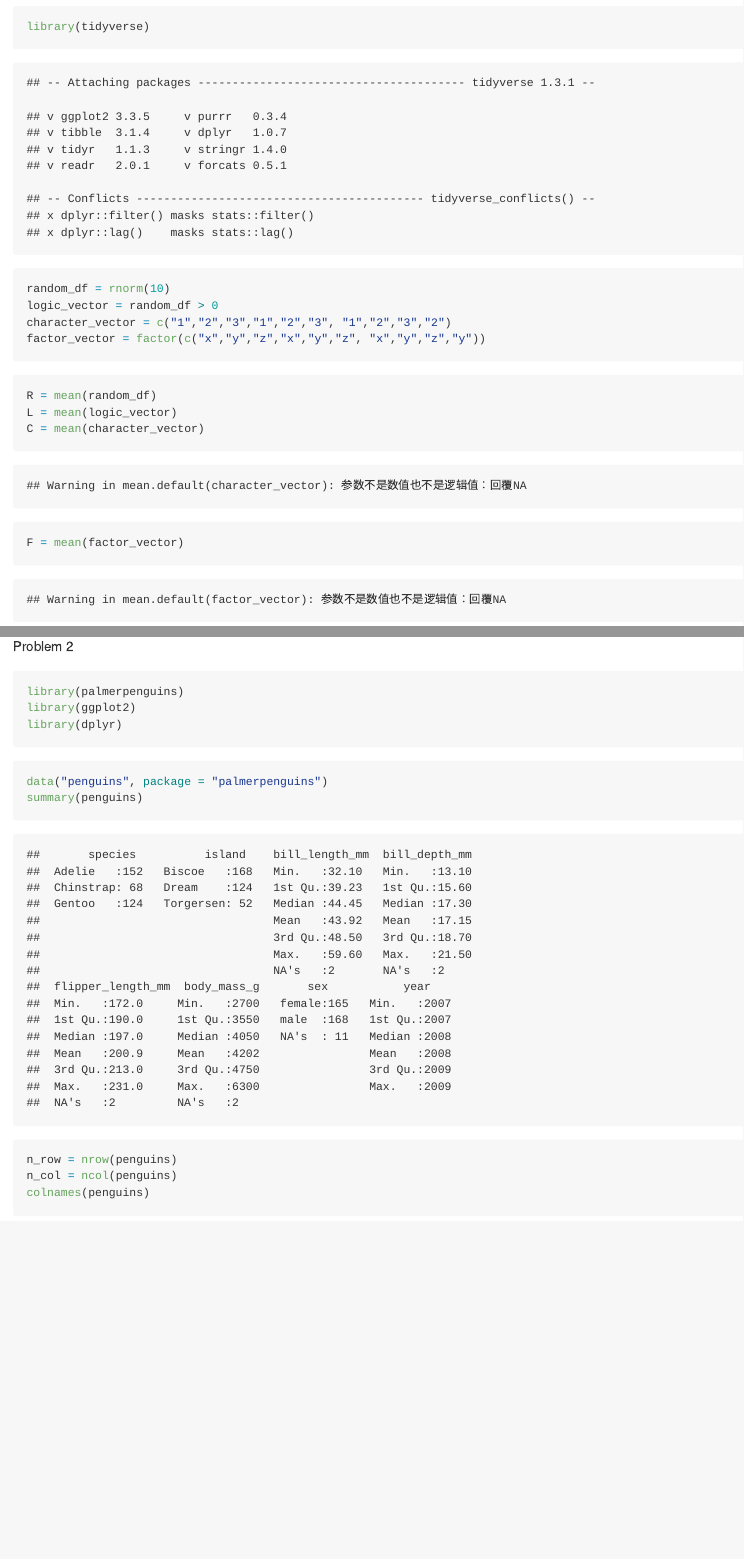
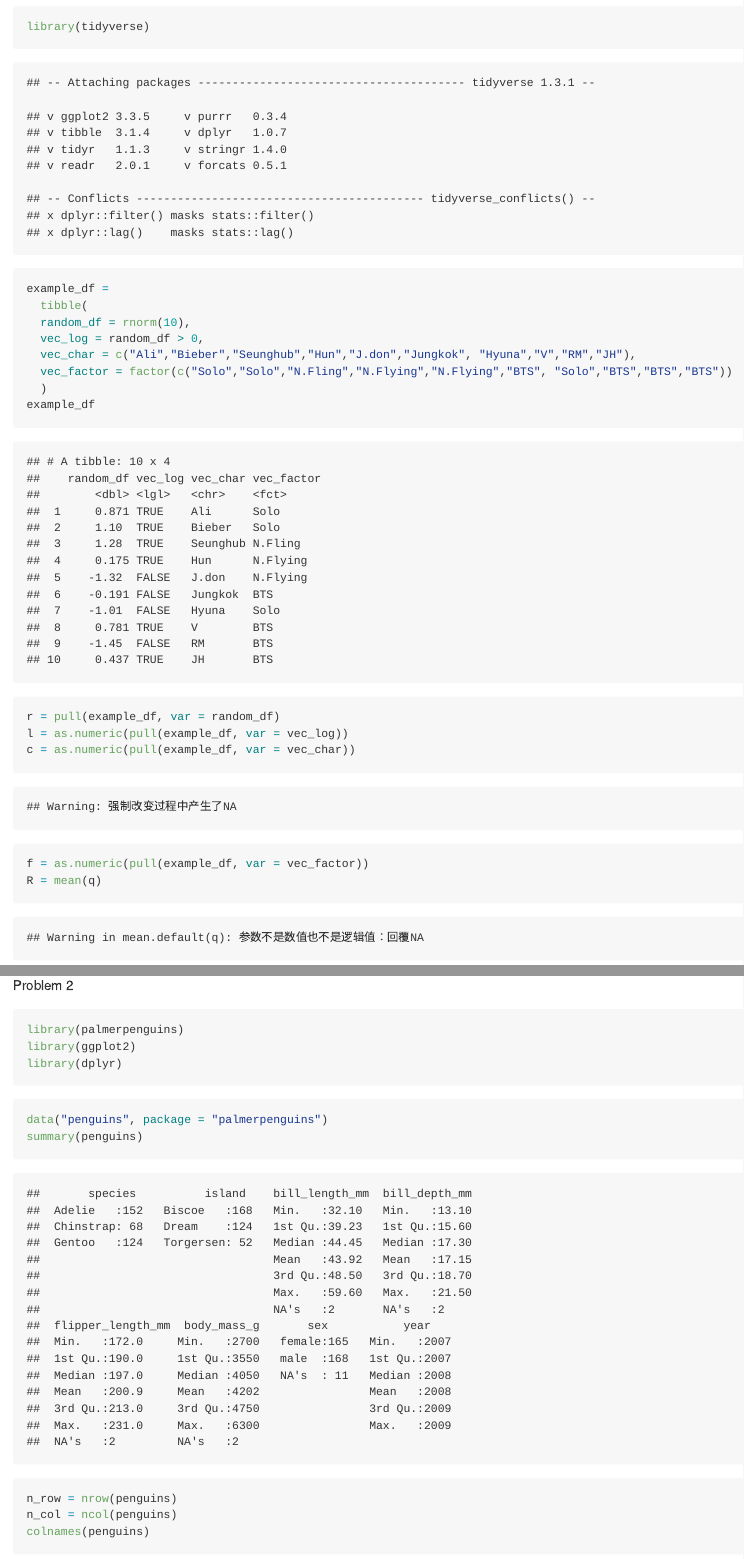
Before and after one commit to YijingTao/p8105_hw1_yt2785, an R Markdown document (p8105_hw1_yt2785.Rmd): the page in a window 1100 px wide, from 140 px down, and a second part further down, joined at a grey line. The pictures show the output file p8105_hw1_yt2785.md that the author committed with the source, drawn offline in the style of GitHub.

Commit message:
6th commit

````diff
--- a/p8105_hw1_yt2785.Rmd
+++ b/p8105_hw1_yt2785.Rmd
@@ -9,15 +9,22 @@ Problem 1
 library(tidyverse)
 ```
 
+
 ```{r}
-random_df = rnorm(10)
-logic_vector = random_df > 0
-character_vector = c("1","2","3","1","2","3", "1","2","3","2")
-factor_vector = factor(c("x","y","z","x","y","z", "x","y","z","y"))
+example_df =
+  tibble(
+  random_df = rnorm(10),
+  vec_log = random_df > 0,
+  vec_char = c("Ali","Bieber","Seunghub","Hun","J.don","Jungkok", "Hyuna","V","RM","JH"),
+  vec_factor = factor(c("Solo","Solo","N.Fling","N.Flying","N.Flying","BTS", "Solo","BTS","BTS","BTS"))
+  )
+example_df
 ```
 
+
 ```{r}
-R = mean(random_df)
-L = mean(logic_vector)
-C = mean(character_vector)
-F = mean(factor_vector)
+r = pull(example_df, var = random_df)
+l = as.numeric(pull(example_df, var = vec_log))
+c = as.numeric(pull(example_df, var = vec_char))
+f = as.numeric(pull(example_df, var = vec_factor))
+R = mean(q)
@@ -27,4 +37,3 @@ C
 F
 ```
 
-```{r}
````
Also changed, not shown: p8105_hw1_yt2785.md, p8105_hw1_yt2785_files/figure-gfm/unnamed-chunk-7-1.png (added), penguins_plot.pdf (added), p8105_hw1_yt2785.Rmd (13 more changed lines).
